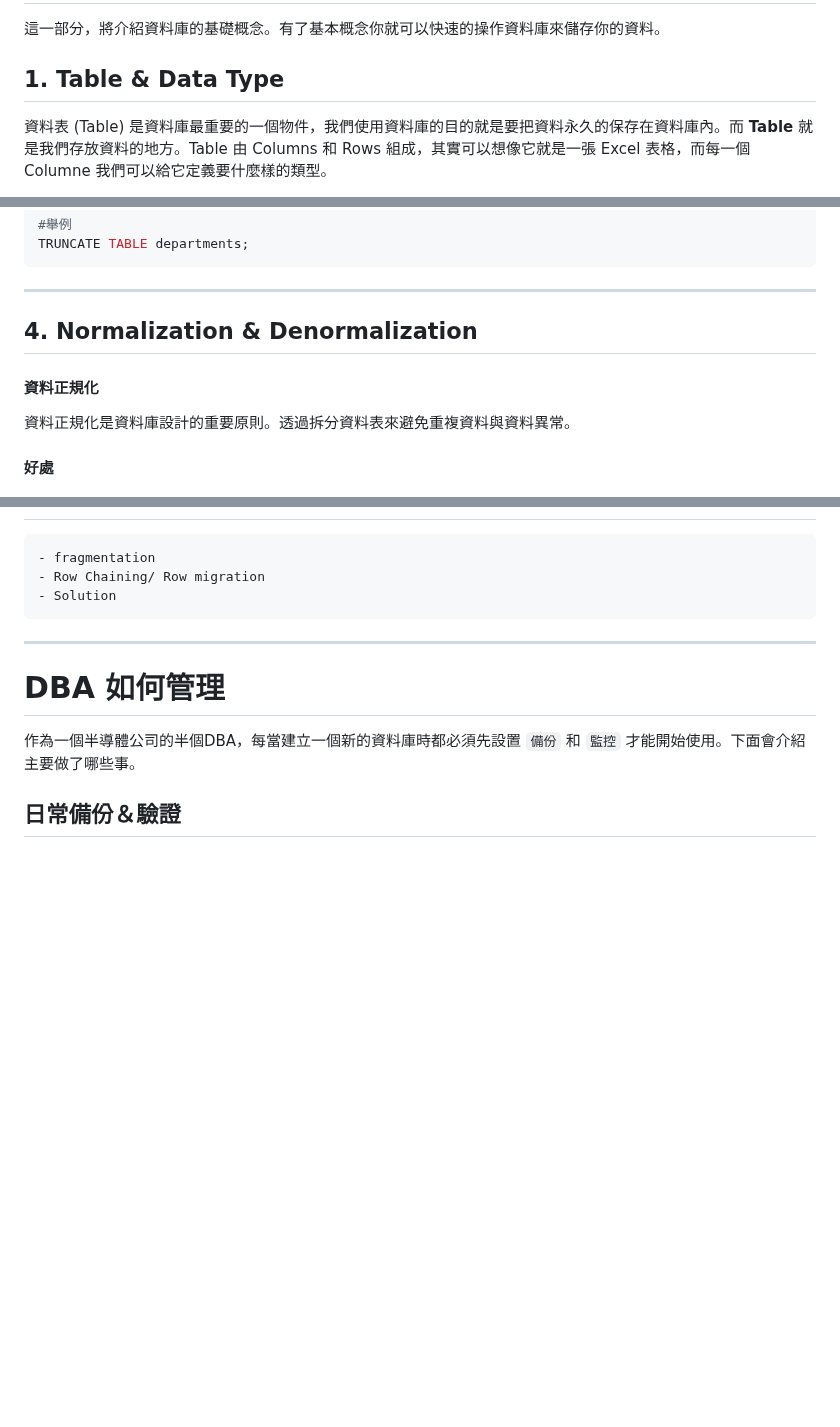
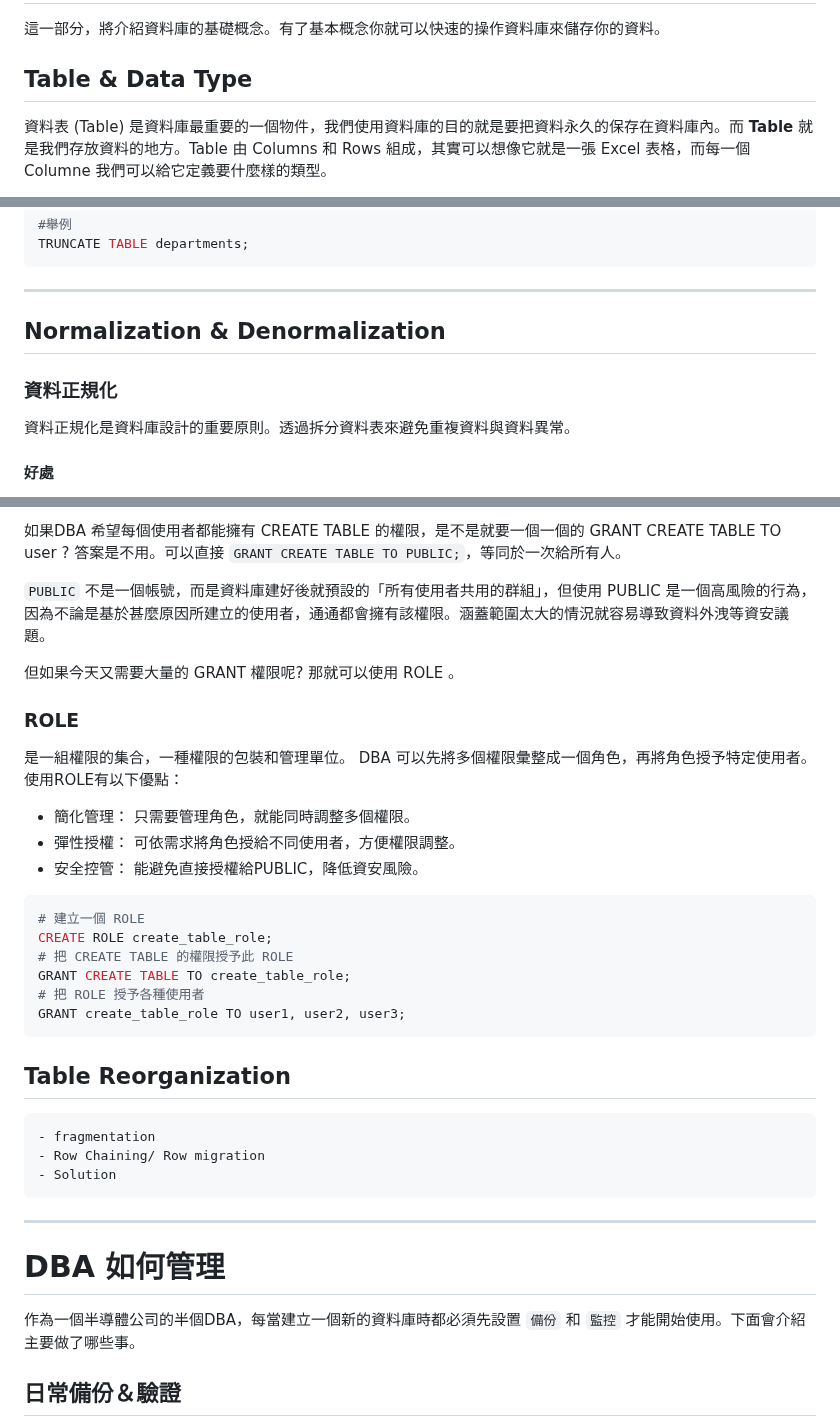
Before and after one commit to Peienn/peienn.github.io, a Markdown page: posts/markdown/oracle.md, 3 parts joined by grey strips. Drawn GitHub-style; blank space fills up the shorter version.

````diff
--- a/posts/markdown/oracle.md
+++ b/posts/markdown/oracle.md
@@ -339,7 +337,7 @@ Tablespace 切成多個 Segment 是因為不同 Table 有不同應用，之後
 
 這一部分，將介紹資料庫的基礎概念。有了基本概念你就可以快速的操作資料庫來儲存你的資料。
 
-## 1. Table & Data Type
+## Table & Data Type
 
 資料表 (Table) 是資料庫最重要的一個物件，我們使用資料庫的目的就是要把資料永久的保存在資料庫內。而 **Table** 就是我們存放資料的地方。Table 由 Columns 和 Rows 組成，其實可以想像它就是一張 Excel 表格，而每一個 Columne 我們可以給它定義要什麼樣的類型。
 
@@ -479,9 +477,9 @@ TRUNCATE TABLE departments;
 ```
 ---
 
-## 4. Normalization & Denormalization
+## Normalization & Denormalization
 
-#### 資料正規化
+### 資料正規化
 
 資料正規化是資料庫設計的重要原則。透過拆分資料表來避免重複資料與資料異常。
 
@@ -588,3 +717,27 @@ Oracle 資料庫可以針對每一位使用者 (User/Schema) 給予特定的使
+如果DBA 希望每個使用者都能擁有 CREATE TABLE 的權限，是不是就要一個一個的 GRANT CREATE TABLE TO user ? 答案是不用。可以直接  `GRANT CREATE TABLE TO PUBLIC;`，等同於一次給所有人。
+
+`PUBLIC` 不是一個帳號，而是資料庫建好後就預設的「所有使用者共用的群組」，但使用 PUBLIC 是一個高風險的行為，因為不論是基於甚麼原因所建立的使用者，通通都會擁有該權限。涵蓋範圍太大的情況就容易導致資料外洩等資安議題。
+
+但如果今天又需要大量的 GRANT 權限呢? 那就可以使用 ROLE 。
+
+### ROLE
+
+是一組權限的集合，一種權限的包裝和管理單位。 DBA 可以先將多個權限彙整成一個角色，再將角色授予特定使用者。使用ROLE有以下優點：
+
+- 簡化管理： 只需要管理角色，就能同時調整多個權限。
+- 彈性授權： 可依需求將角色授給不同使用者，方便權限調整。
+- 安全控管： 能避免直接授權給PUBLIC，降低資安風險。
+
+```bash
+# 建立一個 ROLE
+CREATE ROLE create_table_role;
+# 把 CREATE TABLE 的權限授予此 ROLE
+GRANT CREATE TABLE TO create_table_role;
+# 把 ROLE 授予各種使用者
+GRANT create_table_role TO user1, user2, user3;
+```
+
+## Table Reorganization
     - fragmentation
     - Row Chaining/ Row migration
     - Solution
````
Also changed, not shown: other parts of posts/markdown/oracle.md (+150 -17 lines).
